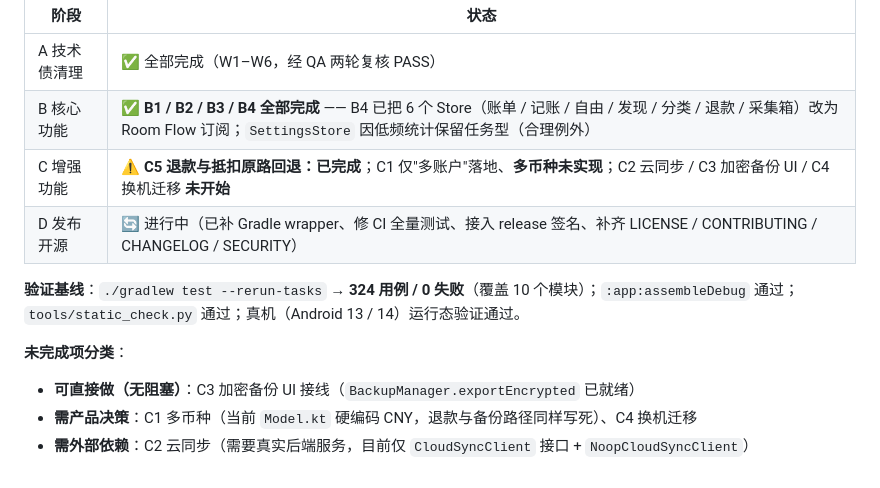
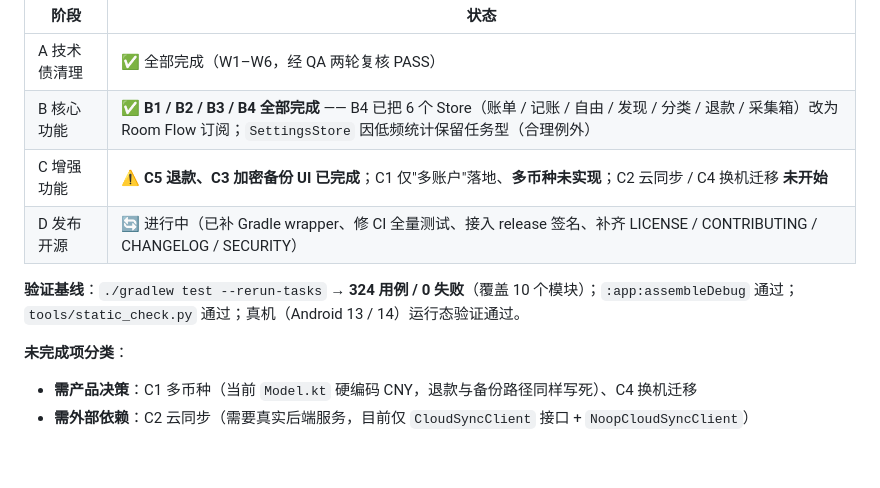
Before and after one commit to lklkuu/autoledger, a Markdown page: docs/development-roadmap.md, the part around the change. GitHub-like rendering.

```diff
--- a/docs/development-roadmap.md
+++ b/docs/development-roadmap.md
@@ -101,13 +101,12 @@ A 技术债清理（改造收尾）
 |---|---|
 | A 技术债清理 | ✅ 全部完成（W1–W6，经 QA 两轮复核 PASS） |
 | B 核心功能 | ✅ **B1 / B2 / B3 / B4 全部完成** —— B4 已把 6 个 Store（账单 / 记账 / 自由 / 发现 / 分类 / 退款 / 采集箱）改为 Room Flow 订阅；`SettingsStore` 因低频统计保留任务型（合理例外） |
-| C 增强功能 | ⚠️ **C5 退款与抵扣原路回退：已完成**；C1 仅"多账户"落地、**多币种未实现**；C2 云同步 / C3 加密备份 UI / C4 换机迁移 **未开始** |
+| C 增强功能 | ⚠️ **C5 退款、C3 加密备份 UI 已完成**；C1 仅"多账户"落地、**多币种未实现**；C2 云同步 / C4 换机迁移 **未开始** |
 | D 发布开源 | 🔄 进行中（已补 Gradle wrapper、修 CI 全量测试、接入 release 签名、补齐 LICENSE / CONTRIBUTING / CHANGELOG / SECURITY） |
 
 **验证基线**：`./gradlew test --rerun-tasks` → **324 用例 / 0 失败**（覆盖 10 个模块）；`:app:assembleDebug` 通过；`tools/static_check.py` 通过；真机（Android 13 / 14）运行态验证通过。
 
 **未完成项分类**：
 
-- **可直接做（无阻塞）**：C3 加密备份 UI 接线（`BackupManager.exportEncrypted` 已就绪）
 - **需产品决策**：C1 多币种（当前 `Model.kt` 硬编码 CNY，退款与备份路径同样写死）、C4 换机迁移
 - **需外部依赖**：C2 云同步（需要真实后端服务，目前仅 `CloudSyncClient` 接口 + `NoopCloudSyncClient`）
```
Also changed, not shown: docs/multi-currency-sync-and-encrypted-migration.md (added, +255 -0 lines).
